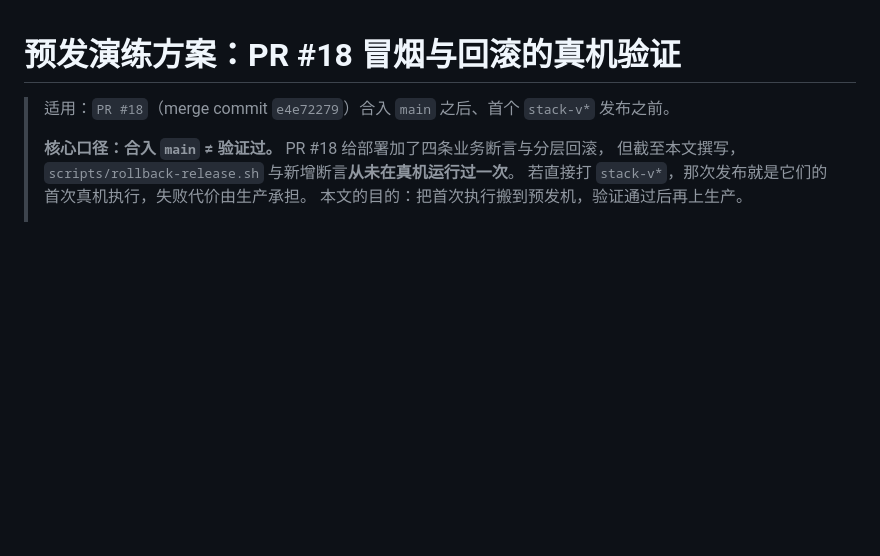
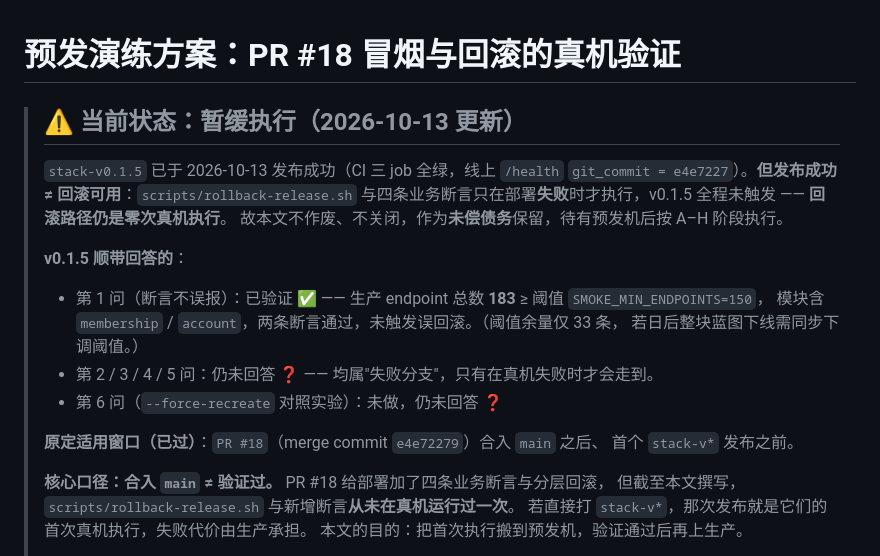
Before and after one commit to GenzLTD/Vultr-Genzltd, a Markdown page: docs/STAGING-REHEARSAL.md, the part around the change. Rendered like a GitHub page; blank space fills up the shorter version.

Commit message:
docs(staging): 标注暂缓执行状态 + 记录 v0.1.5 顺带验证的结论
v0.1.5 发布成功，但回滚路径仍未真机执行过。补当前状态块，避免本文被误读为
『已过期作废』或『已验证通过』。

- 第 1 问（断言不误报）已验证：生产 endpoint 183 >= 阈值 150，含 membership/account
- 第 2/3/4/5 问（失败分支）仍未回答
- 第 6 问（--force-recreate 对照实验）未做

机器地址仍不写入本仓（公开仓）。

```diff
--- a/docs/STAGING-REHEARSAL.md
+++ b/docs/STAGING-REHEARSAL.md
@@ -1,6 +1,21 @@
 # 预发演练方案：PR #18 冒烟与回滚的真机验证
 
-> 适用：`PR #18`（merge commit `e4e72279`）合入 `main` 之后、首个 `stack-v*` 发布之前。
+> ## ⚠️ 当前状态：**暂缓执行**（2026-10-13 更新）
+>
+> `stack-v0.1.5` 已于 2026-10-13 发布成功（CI 三 job 全绿，线上 `/health`
+> `git_commit = e4e7227`）。**但发布成功 ≠ 回滚可用**：`scripts/rollback-release.sh`
+> 与四条业务断言只在部署**失败**时才执行，v0.1.5 全程未触发 —— **回滚路径仍是零次真机执行**。
+> 故本文不作废、不关闭，作为**未偿债务**保留，待有预发机后按 A–H 阶段执行。
+>
+> **v0.1.5 顺带回答的**：
+> - 第 1 问（断言不误报）：已验证 ✅ —— 生产 endpoint 总数 **183** ≥ 阈值 `SMOKE_MIN_ENDPOINTS=150`，
+>   模块含 `membership` / `account`，两条断言通过，未触发误回滚。（阈值余量仅 33 条，
+>   若日后整块蓝图下线需同步下调阈值。）
+> - 第 2 / 3 / 4 / 5 问：仍未回答 ❓ —— 均属"失败分支"，只有在真机失败时才会走到。
+> - 第 6 问（`--force-recreate` 对照实验）：未做，仍未回答 ❓
+>
+> **原定适用窗口（已过）**：`PR #18`（merge commit `e4e72279`）合入 `main` 之后、
+> 首个 `stack-v*` 发布之前。
 >
 > **核心口径：合入 `main` ≠ 验证过。** PR #18 给部署加了四条业务断言与分层回滚，
 > 但截至本文撰写，`scripts/rollback-release.sh` 与新增断言**从未在真机运行过一次**。
```
